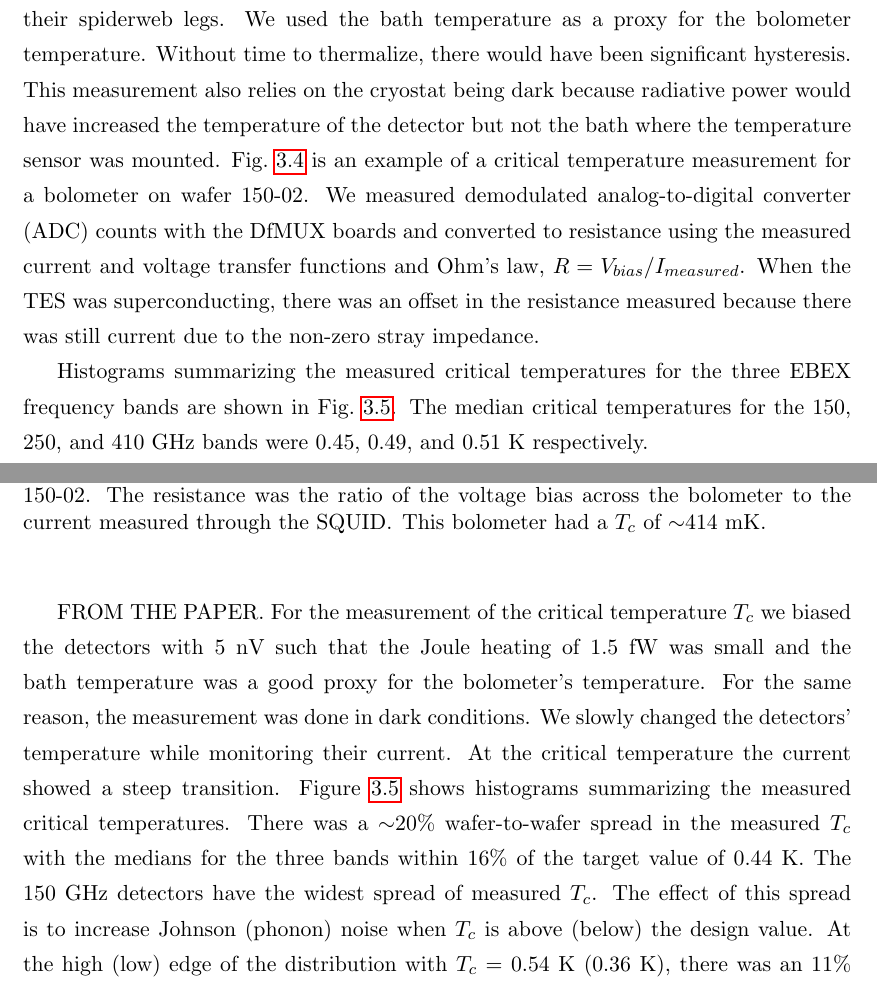
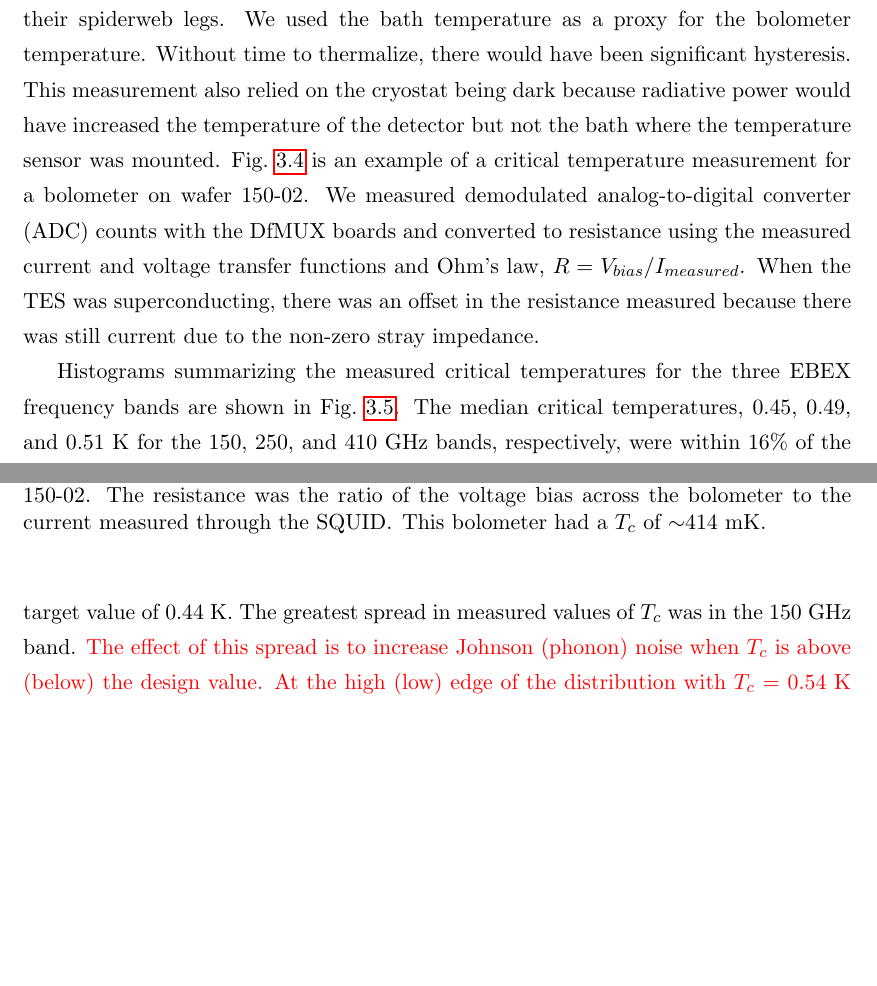
Before and after one commit to kraach/thesis, a LaTeX thesis (thesis_phd.tex, which reads characterization.tex): two parts of pages 34 and 35 of 81, joined at a grey line, cut so that both start at the same text, the shorter picture padded with empty space. Compiled offline with pdfLaTeX.

Commit message:
add another come back to if you have time

```diff
--- a/characterization.tex
+++ b/characterization.tex
@@ -182,7 +182,7 @@ and the bolometers were only weakly coupled to the bath via their spiderweb legs
 We used the bath temperature as a proxy for the bolometer temperature.
 %I WANT YOU TO SAY WHY IT WAS IMPORTANT TO DO THIS MEASUREMENT DARK (COME BACK IF YOU HAVE TIME)
 Without time to thermalize, there would have been significant hysteresis.
-This measurement also relies on the cryostat being dark because radiative power would have increased the temperature of the detector but not the bath where the temperature sensor was mounted.
+This measurement also relied on the cryostat being dark because radiative power would have increased the temperature of the detector but not the bath where the temperature sensor was mounted.
 %So the wafer temperature sensor would not have been a good proxy for the bolometer temperature.
 Fig.~\ref{fig:tc_measurement} is an example of a critical temperature measurement for a bolometer on wafer~150-02.
 We measured demodulated \ac{ADC} counts with the \ac{DfMUX} boards and converted to resistance using the measured current and voltage transfer functions and Ohm's law, $R=V_{bias}/I_{measured}$.
@@ -203,24 +203,28 @@ When the \ac{TES} was superconducting, there was an offset in the resistance mea
 
 Histograms summarizing the measured critical temperatures for the three \ac{EBEX} frequency bands are shown in Fig.~\ref{fig:tc_histograms}.
 %The target critical temperature for each band was 0.44~K, a value which optimizes the phonon noise term given the \ac{EBEX} bath temperature. %or refer to Section~\ref{sec:detector_optimization} for the motivation ??
-The median critical temperatures for the 150, 250, and 410 GHz bands were 0.45, 0.49, and 0.51~K respectively.
+The median critical temperatures, 0.45, 0.49, and 0.51~K for the 150, 250, and 410 GHz bands, respectively, were within 16\% of the target value of 0.44~K.
+%There was a $\sim$20\% wafer-to-wafer spread
+The greatest spread in measured values of $T_{c}$ was in the 150~GHz band.
+\textcolor{red}{The effect of this spread is to increase Johnson (phonon)
+noise when $T_{c}$ is above (below) the design value.
+At the high (low) edge of the distribution with $T_{c}$~=~0.54~K (0.36~K), there was an 11\% (5\%) increase in the calculated Johnson (phonon) noise
+relative to the nominal expected value of 4.0~pA/$\sqrt{\mathrm{Hz}}$ (20~aW/$\sqrt{\mathrm{Hz}}$).
+}
+
+%IN THE PAPER, THEY GO ON TO TALK ABOUT THE EFFECT OF THE MEASURED TCS ON PSAT AND RESPONSIVITY, BUT IT'S NOT MAKING SENSE TO ME AND I DIDN'T DO THE CALCULATION. COME BACK TO THIS IF YOU HAVE TIME.
 
 %The consequence of overshooting the critical temperature, as for some of the detectors in each of the frequency bands, is an increase in the Johnson noise, proportional to $\sqrt{T}$, and an increase in the phonon noise, proportional to $T$.
 %The consequence of undershooting the critical temperature, as for roughly half of the 150~GHz detectors, is potentially not being able to drop the detector into the transition because the critical temperature is too close to the bath temperature. % is this actually why we didn't want to go too low?
 %\comred{what's the consequence of the wide spread in Tc for the 150s? how concerned are we about the level of spread we fabricated?}
 
-FROM THE PAPER.
-For the measurement of the critical temperature $T_{c}$ we biased the detectors with 5~nV such that the Joule heating of 1.5~fW was
-small and the bath temperature was a good proxy for the bolometer's temperature. For the same reason, the measurement was
-done in dark conditions. We slowly changed the detectors' temperature while monitoring their current.
-At the critical temperature the current showed a steep transition.
-Figure~\ref{fig:tc_histograms} shows histograms summarizing the measured critical temperatures. There
-was a $\sim$20\% wafer-to-wafer spread in the measured $T_{c}$ with the medians for the three bands within
-16\% of the target value of 0.44~K.
-The 150~GHz detectors have the widest spread of measured $T_{c}$. The effect of this spread is to increase Johnson (phonon)
-noise when $T_{c}$ is above (below) the design value.
-At the high (low) edge of the distribution with $T_{c}$~=~0.54~K (0.36~K), there was an 11\% (5\%) increase in the calculated Johnson (phonon) noise
-relative to the nominal expected value of 4.0~pA/$\sqrt{\mathrm{Hz}}$ (20~aW/$\sqrt{\mathrm{Hz}}$).
+%FROM THE PAPER.
+%There was a $\sim$20\% wafer-to-wafer spread in the measured $T_{c}$ with the medians for the three bands within
+%16\% of the target value of 0.44~K.
+%The 150~GHz detectors have the widest spread of measured $T_{c}$. The effect of this spread is to increase Johnson (phonon)
+%noise when $T_{c}$ is above (below) the design value.
+%At the high (low) edge of the distribution with $T_{c}$~=~0.54~K (0.36~K), there was an 11\% (5\%) increase in the calculated Johnson (phonon) noise
+%relative to the nominal expected value of 4.0~pA/$\sqrt{\mathrm{Hz}}$ (20~aW/$\sqrt{\mathrm{Hz}}$).
 
 
 
```
